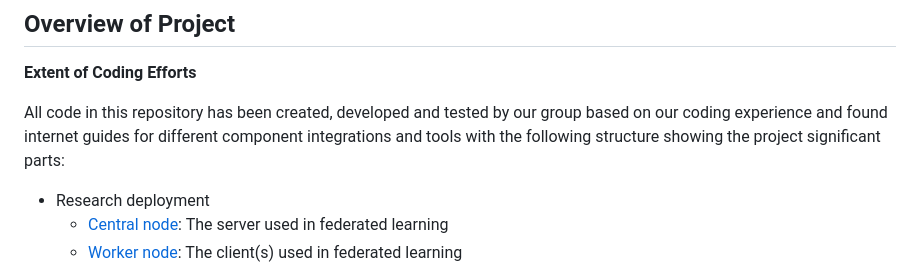
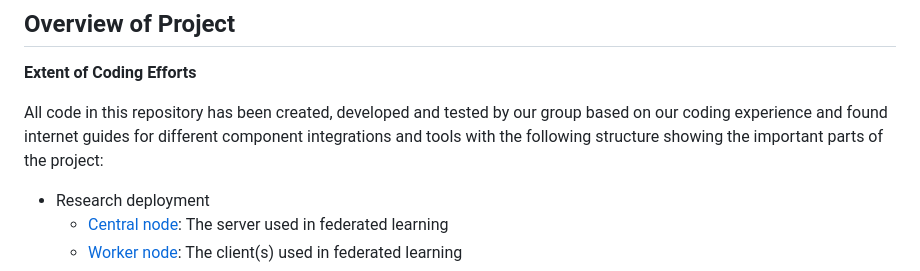
Before and after one commit to K123AsJ0k1/FFD, a Markdown page: README.md, the part around the change. Drawn GitHub-style.

```diff
--- a/README.md
+++ b/README.md
@@ -6,7 +6,7 @@ Welcome to the Federated Fraud Detection (FFD) repository, a group project creat
 
 **Extent of Coding Efforts**
 
-All code in this repository has been created, developed and tested by our group based on our coding experience and found internet guides for different component integrations and tools with the following structure showing the project significant parts:
+All code in this repository has been created, developed and tested by our group based on our coding experience and found internet guides for different component integrations and tools with the following structure showing the important parts of the project:
 
 - Research deployment
   - [Central node](https://github.com/K123AsJ0k1/FFD/tree/main/code/research/central-node): The server used in federated learning
```
